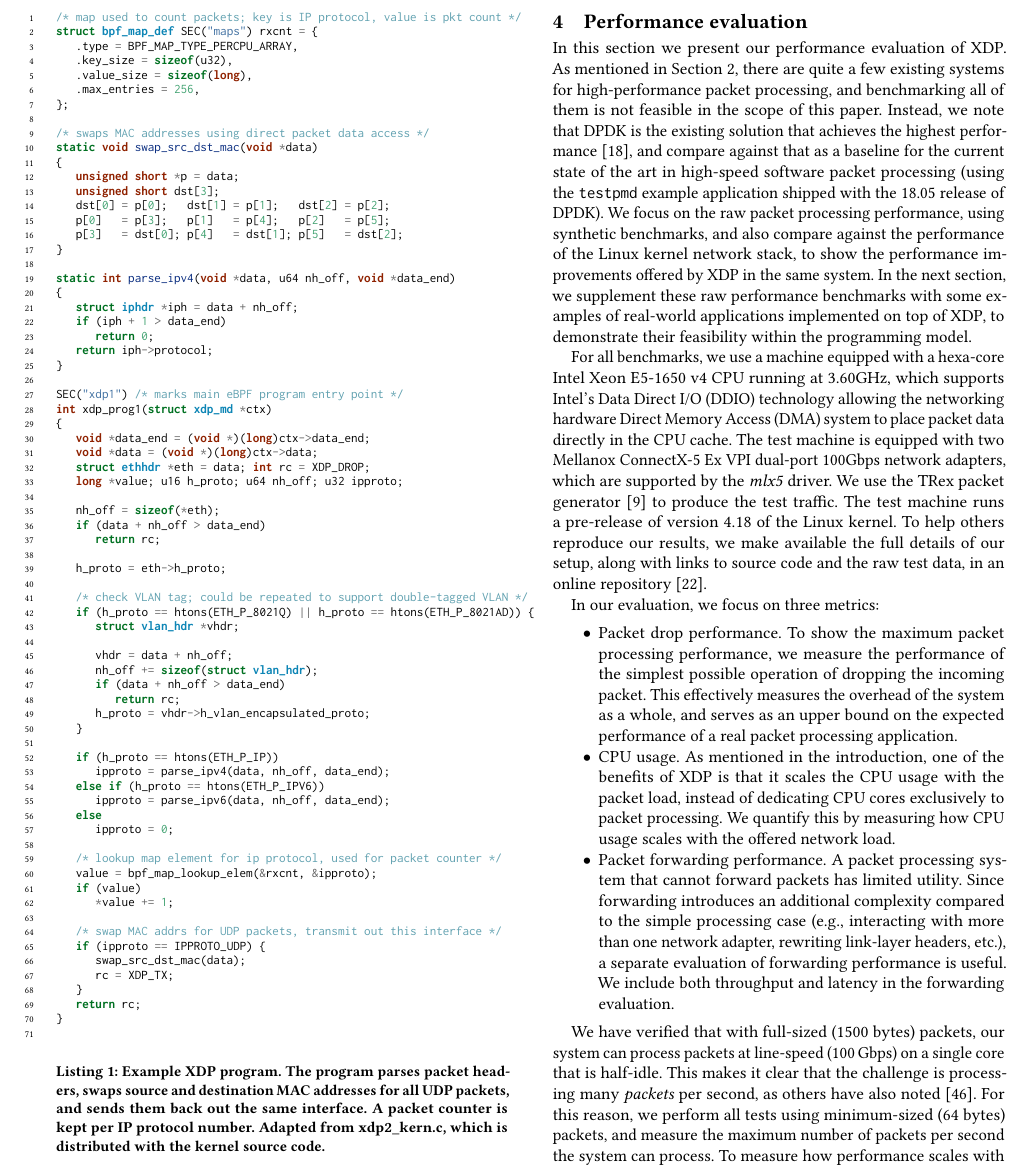
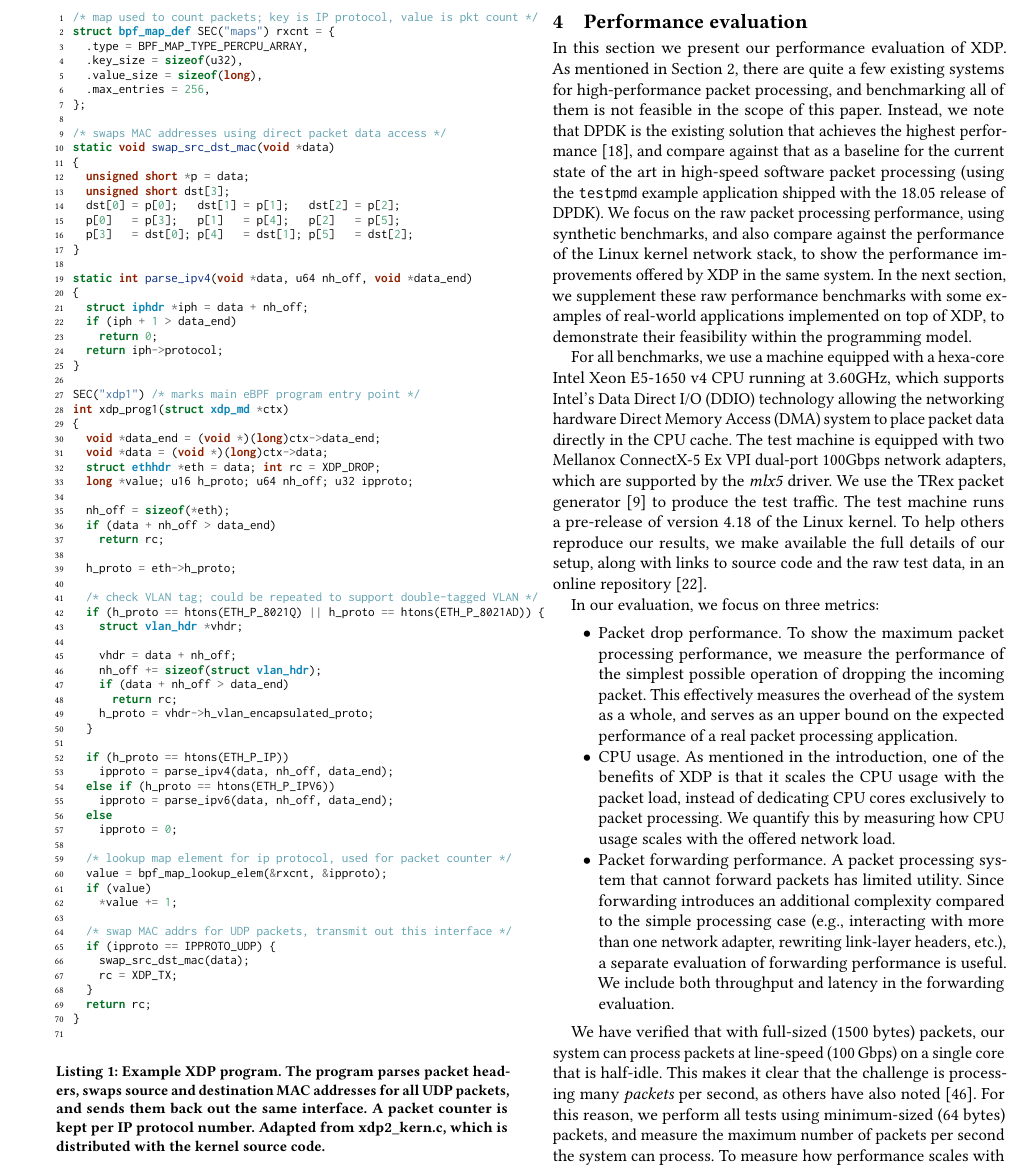
Before and after one commit to tohojo/xdp-paper, a LaTeX paper (xdp-paper.tex): part of page 7 of 13, cut so that both start at the same text. Compiled offline with pdfLaTeX.

Commit message:
Squeeze source code listing so it fits inside the column width
Signed-off-by: Toke Høiland-Jørgensen <toke@toke.dk>

```diff
--- a/xdp-paper.tex
+++ b/xdp-paper.tex
@@ -608,7 +608,7 @@ programs to load on the system.
     sends them back out the same interface. A packet counter is kept per IP
     protocol number. Adapted from xdp2\_kern.c, which is distributed with the
     kernel source code.}
-\begin{minted}[linenos,fontsize=\footnotesize,tabsize=3]{c}
+\begin{minted}[linenos,xleftmargin=9pt,numbersep=5pt,fontsize=\footnotesize,tabsize=2]{c}
 /* map used to count packets; key is IP protocol, value is pkt count */
 struct bpf_map_def SEC("maps") rxcnt = {
 	.type = BPF_MAP_TYPE_PERCPU_ARRAY,
```
